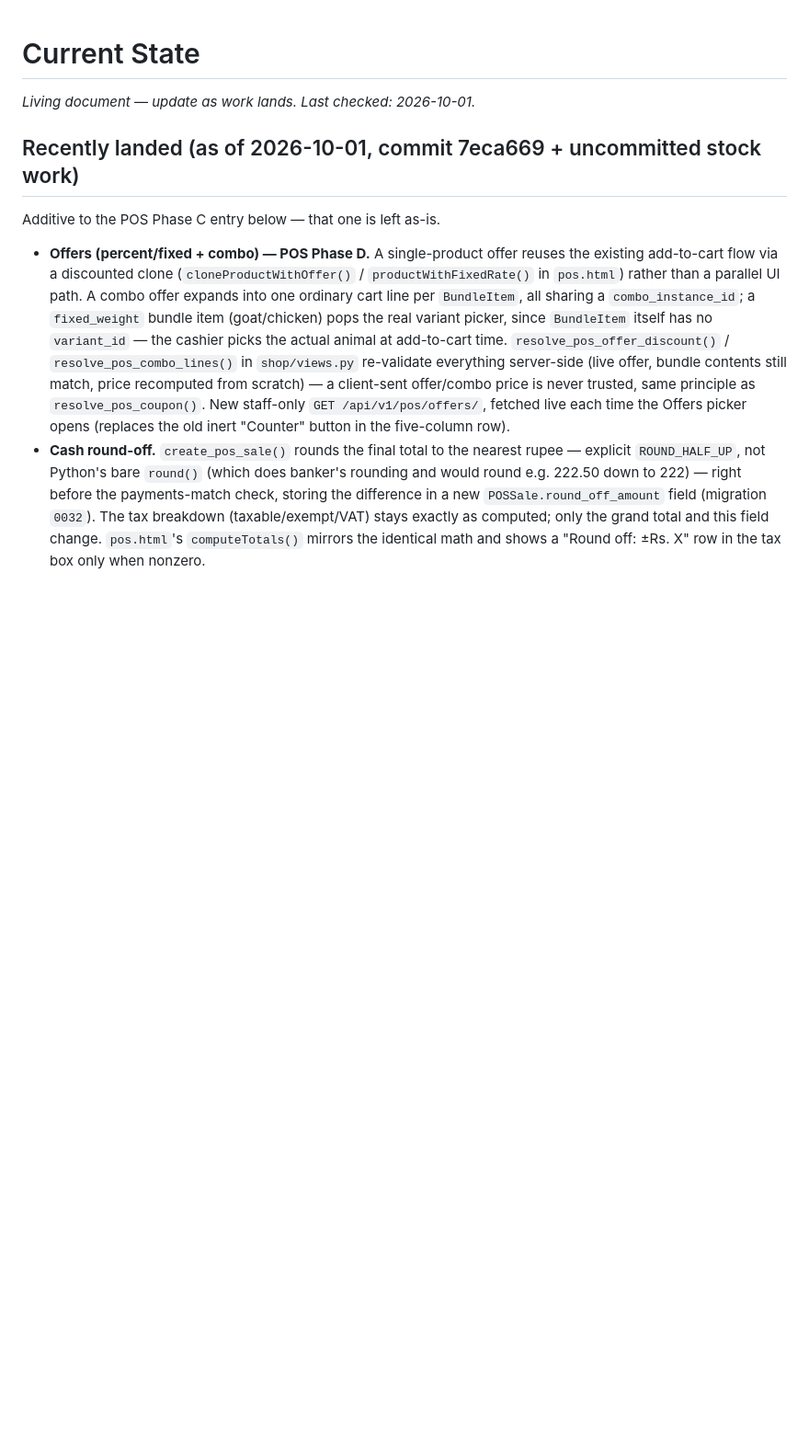
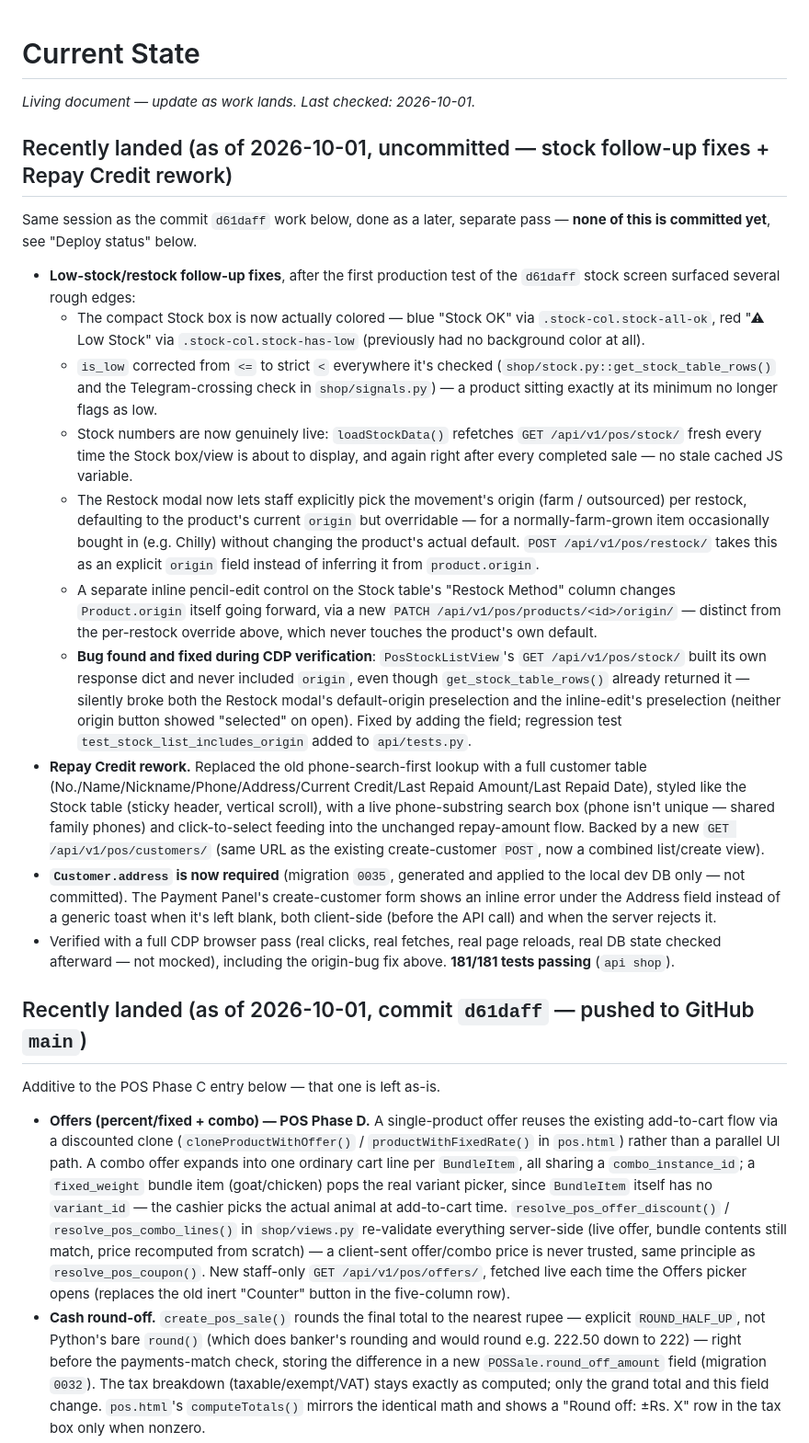
Before and after one commit to anganbaari/angan-baari, a Markdown page: Angan-Baari-Knowledge/01-Project/Current-State.md, the part around one of its changes. Shown at 92% size. Rendered like a GitHub page; blank space fills up the shorter version.

Commit message:
Update knowledge docs for stock follow-up fixes and Repay Credit rework
Current-State.md: new "Recently landed" entry (additive, existing entries
left as-is) covering this round's low-stock/restock follow-up fixes
(colored stock box, strict-less-than boundary, live refresh, restock-
origin override, inline origin-edit, and the origin-field bug found and
fixed during CDP verification) and the Repay Credit table rework.
Corrected the earlier low-stock-tracking entry, which had been marked
uncommitted -- it's since been committed and pushed. Rewrote the deploy-
status section into two clear tiers (everything through d61daff, pushed
to GitHub main but not confirmed on PythonAnywhere; this round, not
committed at all until now) so a future session doesn't misjudge what's
actually live.

Co-Authored-By: Claude Sonnet 5 <noreply@anthropic.com>

```diff
--- a/Angan-Baari-Knowledge/01-Project/Current-State.md
+++ b/Angan-Baari-Knowledge/01-Project/Current-State.md
@@ -2,7 +2,59 @@
 
 *Living document — update as work lands. Last checked: 2026-10-01.*
 
-## Recently landed (as of 2026-10-01, commit 7eca669 + uncommitted stock work)
+## Recently landed (as of 2026-10-01, uncommitted — stock follow-up fixes + Repay Credit rework)
+
+Same session as the commit `d61daff` work below, done as a later, separate pass
+— **none of this is committed yet**, see "Deploy status" below.
+
+- **Low-stock/restock follow-up fixes**, after the first production test of
+  the `d61daff` stock screen surfaced several rough edges:
+  - The compact Stock box is now actually colored — blue "Stock OK" via
+    `.stock-col.stock-all-ok`, red "⚠ Low Stock" via `.stock-col.stock-has-low`
+    (previously had no background color at all).
+  - `is_low` corrected from `<=` to strict `<` everywhere it's checked
+    (`shop/stock.py::get_stock_table_rows()` and the Telegram-crossing check
+    in `shop/signals.py`) — a product sitting exactly at its minimum no
+    longer flags as low.
+  - Stock numbers are now genuinely live: `loadStockData()` refetches
+    `GET /api/v1/pos/stock/` fresh every time the Stock box/view is about to
+    display, and again right after every completed sale — no stale cached
+    JS variable.
+  - The Restock modal now lets staff explicitly pick the movement's origin
+    (farm / outsourced) per restock, defaulting to the product's current
+    `origin` but overridable — for a normally-farm-grown item occasionally
+    bought in (e.g. Chilly) without changing the product's actual default.
+    `POST /api/v1/pos/restock/` takes this as an explicit `origin` field
+    instead of inferring it from `product.origin`.
+  - A separate inline pencil-edit control on the Stock table's "Restock
+    Method" column changes `Product.origin` itself going forward, via a new
+    `PATCH /api/v1/pos/products/<id>/origin/` — distinct from the per-restock
+    override above, which never touches the product's own default.
+  - **Bug found and fixed during CDP verification**: `PosStockListView`'s
+    `GET /api/v1/pos/stock/` built its own response dict and never included
+    `origin`, even though `get_stock_table_rows()` already returned it —
+    silently broke both the Restock modal's default-origin preselection and
+    the inline-edit's preselection (neither origin button showed "selected"
+    on open). Fixed by adding the field; regression test
+    `test_stock_list_includes_origin` added to `api/tests.py`.
+- **Repay Credit rework.** Replaced the old phone-search-first lookup with a
+  full customer table (No./Name/Nickname/Phone/Address/Current Credit/Last
+  Repaid Amount/Last Repaid Date), styled like the Stock table (sticky
+  header, vertical scroll), with a live phone-substring search box (phone
+  isn't unique — shared family phones) and click-to-select feeding into the
+  unchanged repay-amount flow. Backed by a new `GET /api/v1/pos/customers/`
+  (same URL as the existing create-customer `POST`, now a combined
+  list/create view).
+- **`Customer.address` is now required** (migration `0035`, generated and
+  applied to the local dev DB only — not committed). The Payment Panel's
+  create-customer form shows an inline error under the Address field instead
+  of a generic toast when it's left blank, both client-side (before the
+  API call) and when the server rejects it.
+- Verified with a full CDP browser pass (real clicks, real fetches, real
+  page reloads, real DB state checked afterward — not mocked), including
+  the origin-bug fix above. **181/181 tests passing** (`api shop`).
+
+## Recently landed (as of 2026-10-01, commit `d61daff` — pushed to GitHub `main`)
 
 Additive to the POS Phase C entry below — that one is left as-is.
 
```
Also changed, not shown: other parts of Angan-Baari-Knowledge/01-Project/Current-State.md (+19 -10 lines).
